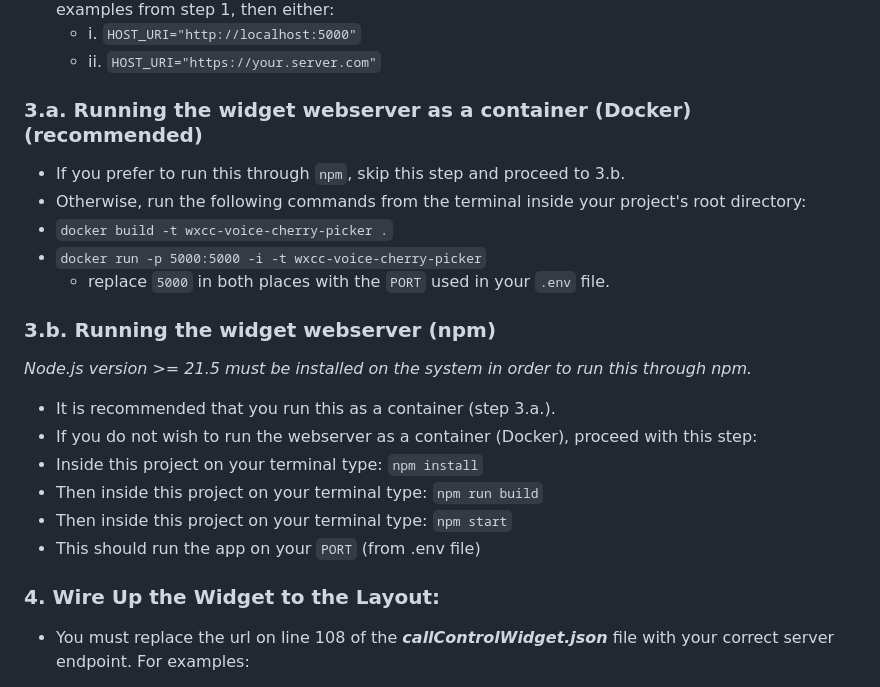
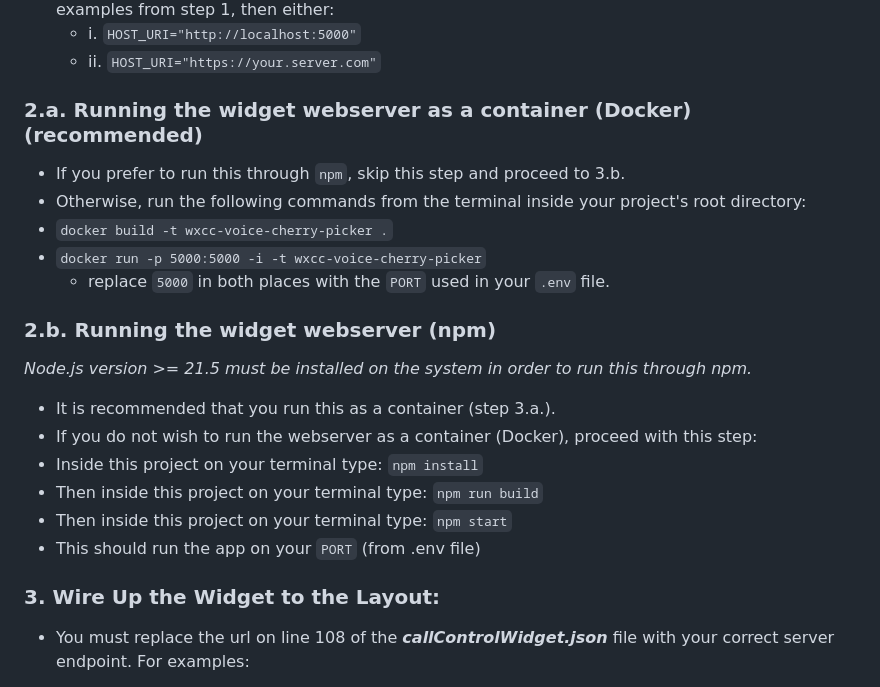
Before and after one commit to wxsd-sales/wxcc-voice-cherry-picker, a Markdown page: README.md, the part around one of its changes. Drawn GitHub-style.

````diff
--- a/README.md
+++ b/README.md
@@ -30,7 +30,7 @@ To understand how to interact with our Desktop Layout, please watch the video an
   - i. ```HOST_URI="http://localhost:5000"```
   - ii. ```HOST_URI="https://your.server.com"```
 
-### 3.a. Running the widget webserver as a container (Docker) (recommended)
+### 2.a. Running the widget webserver as a container (Docker) (recommended)
 
 - If you prefer to run this through ```npm```, skip this step and proceed to 3.b.
 - Otherwise, run the following commands from the terminal inside your project's root directory:
@@ -38,7 +38,7 @@ To understand how to interact with our Desktop Layout, please watch the video an
 - `docker run -p 5000:5000 -i -t wxcc-voice-cherry-picker`
   - replace `5000` in both places with the ```PORT``` used in your `.env` file.
 
-### 3.b. Running the widget webserver (npm)
+### 2.b. Running the widget webserver (npm)
 _Node.js version >= 21.5 must be installed on the system in order to run this through npm._
 
 - It is recommended that you run this as a container (step 3.a.).
@@ -49,7 +49,7 @@ _Node.js version >= 21.5 must be installed on the system in order to run this th
 - This should run the app on your ```PORT``` (from .env file)
 
 
-### 4. Wire Up the Widget to the Layout:
+### 3. Wire Up the Widget to the Layout:
 
 - You must replace the url on line 108 of the **_callControlWidget.json_** file with your correct server endpoint. For examples:
   - "script": "http://localhost:5000/build/bundle.js",
````
Also changed, not shown: other parts of README.md (+1 -1 lines).
